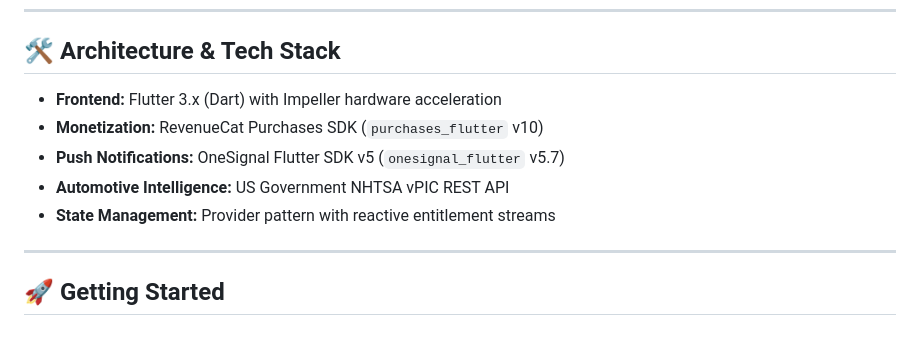
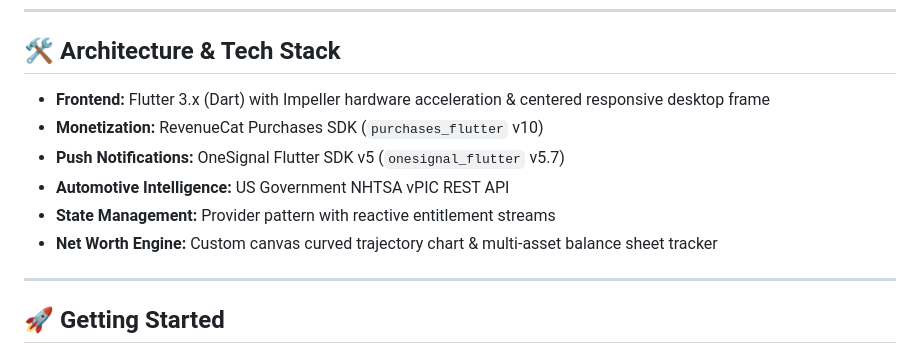
Before and after one commit to chiraghs/Aegis, a Markdown page: README.md, the part around one of its changes. GitHub-like rendering.

Commit message:
docs: Detail all external APIs, data integrations, and Unified Net Worth engine in README

```diff
--- a/README.md
+++ b/README.md
@@ -58,11 +78,12 @@ Aegis is an ultra-luxury, non-custodial command center unifying **Multi-Card Cre
 
 ## 🛠️ Architecture & Tech Stack
 
-* **Frontend:** Flutter 3.x (Dart) with Impeller hardware acceleration
+* **Frontend:** Flutter 3.x (Dart) with Impeller hardware acceleration & centered responsive desktop frame
 * **Monetization:** RevenueCat Purchases SDK (`purchases_flutter` v10)
 * **Push Notifications:** OneSignal Flutter SDK v5 (`onesignal_flutter` v5.7)
 * **Automotive Intelligence:** US Government NHTSA vPIC REST API
 * **State Management:** Provider pattern with reactive entitlement streams
+* **Net Worth Engine:** Custom canvas curved trajectory chart & multi-asset balance sheet tracker
 
 ---
 
```
Also changed, not shown: other parts of README.md (+20 -0 lines).
